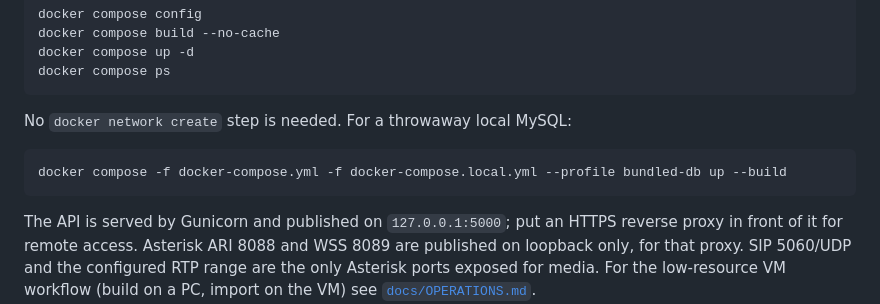
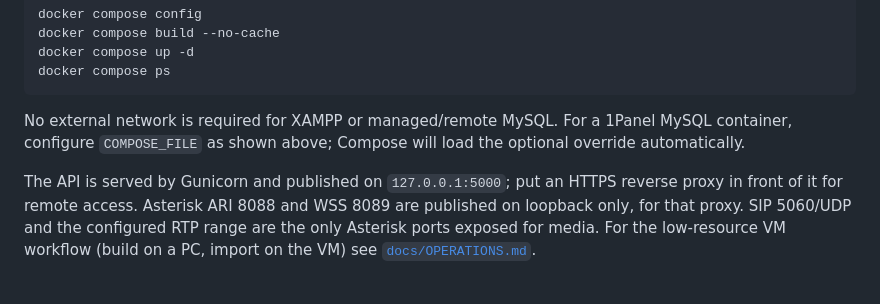
Before and after one commit to animeshnegi/Calling_integration, a Markdown page: README.md, the part around the change. Rendered like a GitHub page; blank space fills up the shorter version.

Commit message:
Align README with two-mode Compose network configuration

````diff
--- a/README.md
+++ b/README.md
@@ -210,11 +210,9 @@ docker compose up -d
 docker compose ps
 ```
 
-No `docker network create` step is needed. For a throwaway local MySQL:
-
-```bash
-docker compose -f docker-compose.yml -f docker-compose.local.yml --profile bundled-db up --build
-```
+No external network is required for XAMPP or managed/remote MySQL. For a
+1Panel MySQL container, configure `COMPOSE_FILE` as shown above; Compose will
+load the optional override automatically.
 
 The API is served by Gunicorn and published on `127.0.0.1:5000`; put an HTTPS
 reverse proxy in front of it for remote access. Asterisk ARI 8088 and WSS 8089
````
